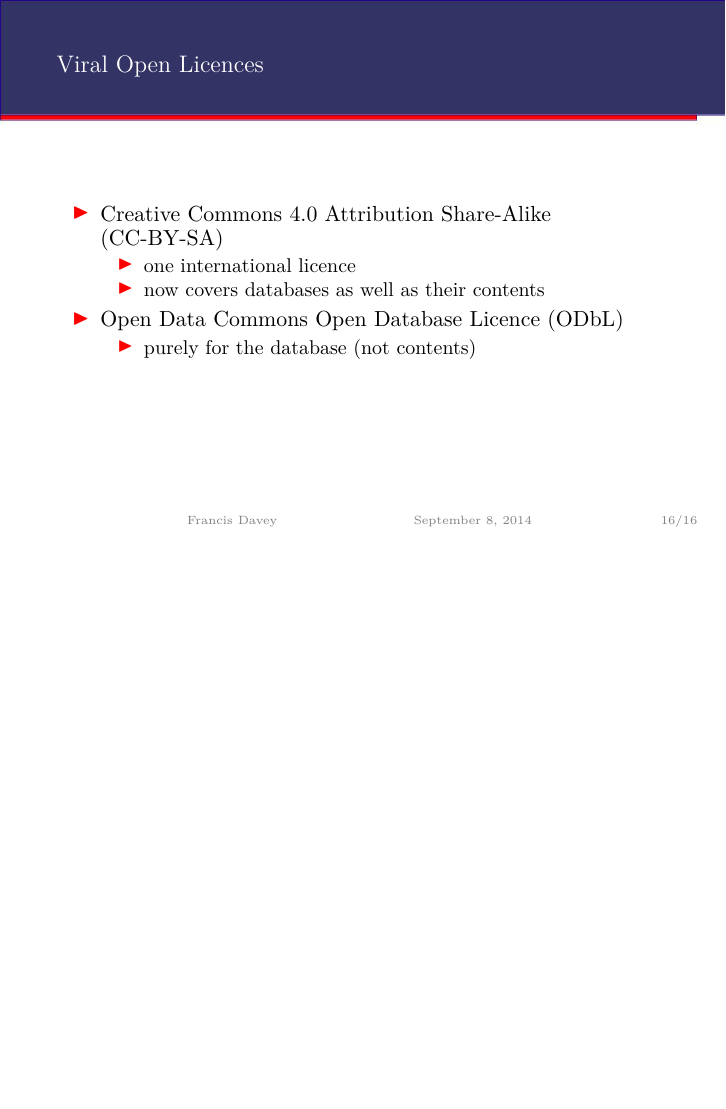
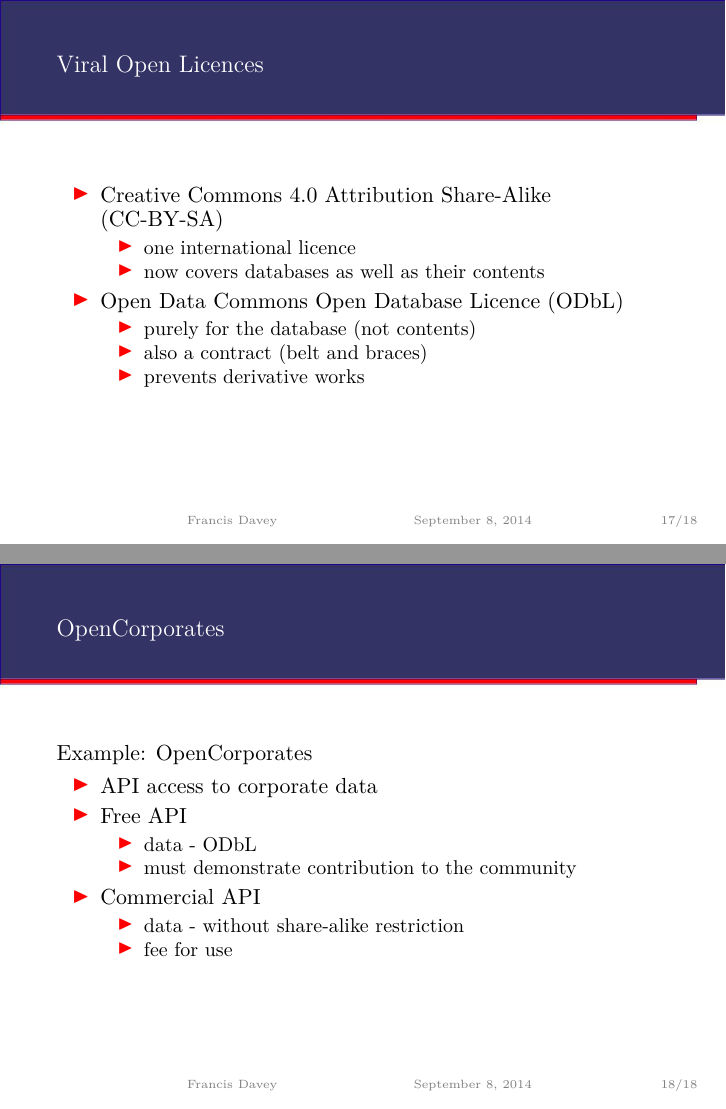
Before and after one commit to francisdavey/open-data, LaTeX slides (talks/breakfast.tex): page 16 of 16 before the commit and pages 17 and 18 of 18 after it, the two joined at a grey line, the shorter picture padded with empty space. Compiled offline with XeLaTeX.

Commit message:
Final working version - may need to fix images

```diff
--- a/talks/breakfast.tex
+++ b/talks/breakfast.tex
@@ -232,8 +251,27 @@
   \item Open Data Commons Open Database Licence (ODbL)
     \begin{itemize}
     \item purely for the database (not contents)
+    \item also a contract (belt and braces)
+    \item prevents derivative works
     \end{itemize}
   \end{itemize}
 \end{frame}
 
+\begin{frame}{OpenCorporates}
+Example: OpenCorporates
+\begin{itemize}
+\item API access to corporate data
+\item Free API
+  \begin{itemize}
+  \item data - ODbL
+  \item must demonstrate contribution to the community
+  \end{itemize}
+\item Commercial API
+  \begin{itemize}
+  \item data - without share-alike restriction
+  \item fee for use
+  \end{itemize}
+\end{itemize}
+\end{frame}
+
 \end{document}
```
Also changed, not shown: talks/breakfast.pdf, talks/breakfast.tex (25 more changed lines), 3 other files.
